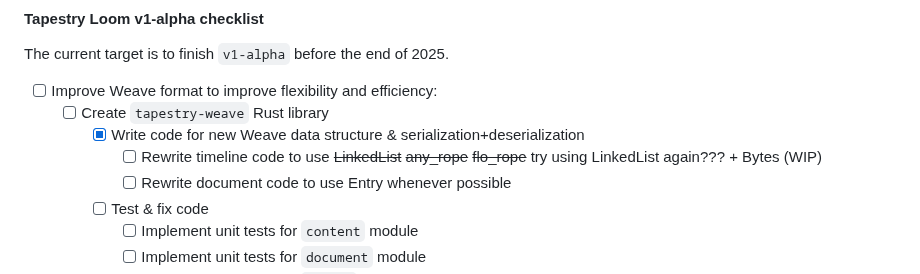
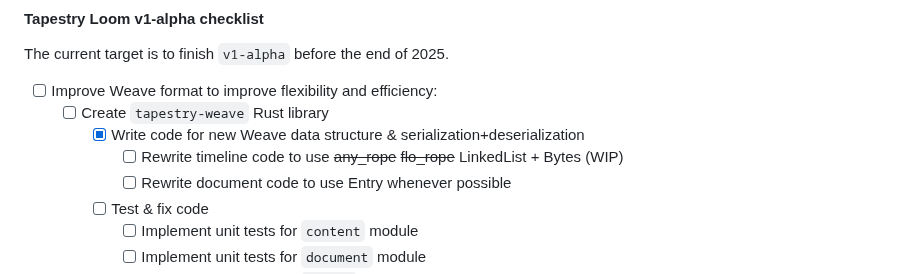
Before and after one commit to transkatgirl/Tapestry-Loom, a Markdown page: README.md, the part around the change. GitHub-like rendering.

Commit message:
Updated TODOs

```diff
--- a/README.md
+++ b/README.md
@@ -80,7 +80,7 @@ The current target is to finish `v1-alpha` before the end of 2025.
 - [ ] Improve Weave format to improve flexibility and efficiency:
 	- [ ] Create `tapestry-weave` Rust library
 		- [x] Write code for new Weave data structure & serialization+deserialization
-			- [ ] Rewrite timeline code to use ~~LinkedList~~ ~~any_rope~~ ~~flo_rope~~ try using LinkedList again??? + Bytes (WIP)
+			- [ ] Rewrite timeline code to use ~~any_rope~~ ~~flo_rope~~ LinkedList + Bytes (WIP)
 			- [ ] Rewrite document code to use Entry whenever possible
 		- [ ] Test & fix code
 			- [ ] Implement unit tests for `content` module
```
